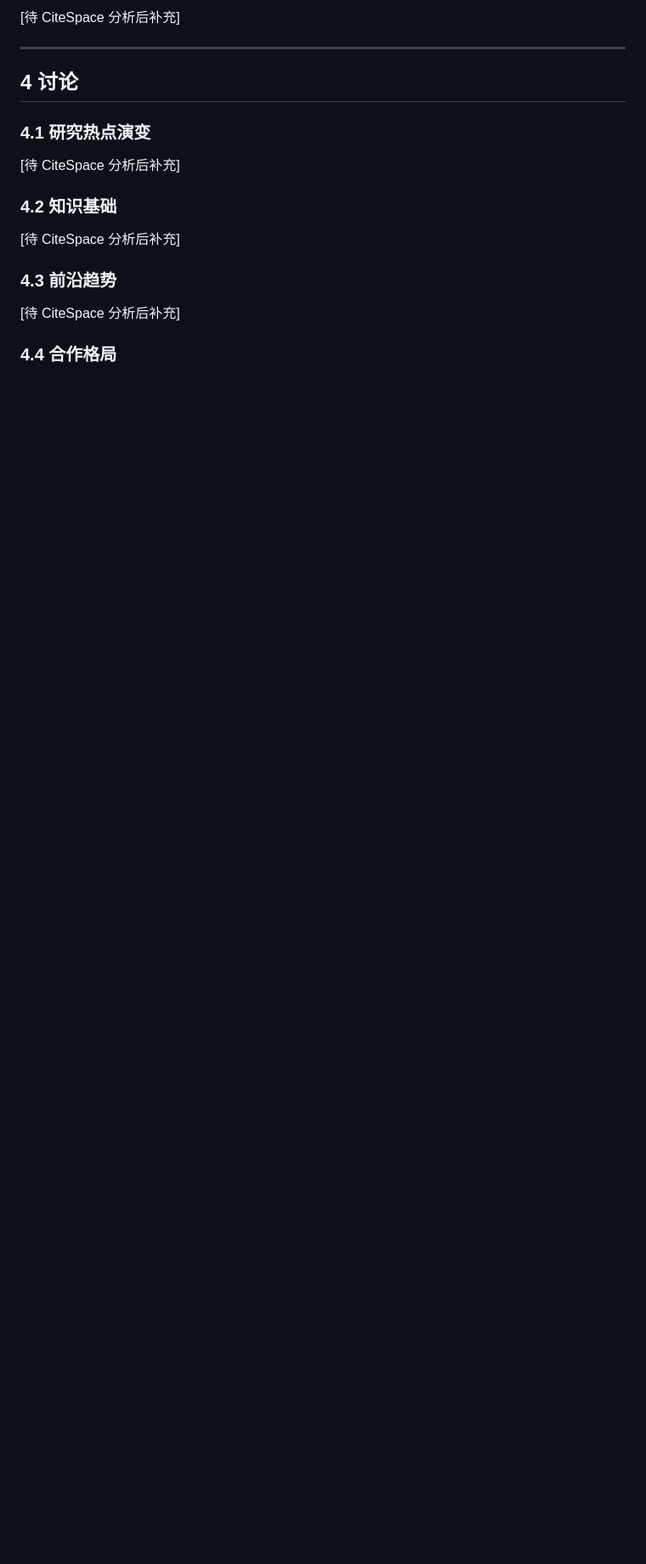
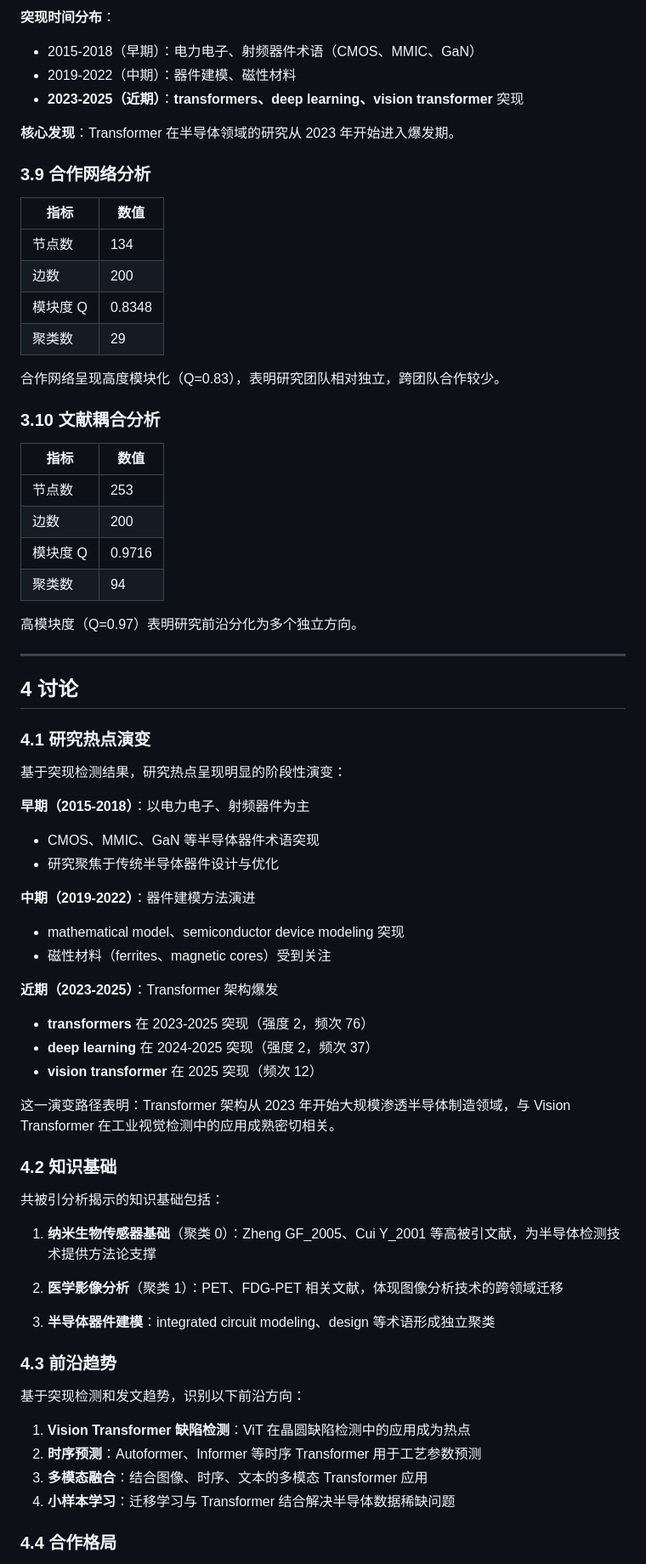
Before and after one commit to jyz2744153437-max/homework, a Markdown page: paper/manuscript_v1.md, the part around one of its changes. Shown at 85% size. Drawn GitHub-style; blank space fills up the shorter version.

```diff
--- a/paper/manuscript_v1.md
+++ b/paper/manuscript_v1.md
@@ -161,5 +218,32 @@ Top 5 期刊均为 IEEE 系列，体现研究领域集中在电子工程方向
 
-[待 CiteSpace 分析后补充]
+**突现时间分布**：
+- 2015-2018（早期）：电力电子、射频器件术语（CMOS、MMIC、GaN）
+- 2019-2022（中期）：器件建模、磁性材料
+- **2023-2025（近期）**：**transformers、deep learning、vision transformer** 突现
+
+**核心发现**：Transformer 在半导体领域的研究从 2023 年开始进入爆发期。
+
+### 3.9 合作网络分析
+
+| 指标 | 数值 |
+|---|---|
+| 节点数 | 134 |
+| 边数 | 200 |
+| 模块度 Q | 0.8348 |
+| 聚类数 | 29 |
+
+合作网络呈现高度模块化（Q=0.83），表明研究团队相对独立，跨团队合作较少。
+
+### 3.10 文献耦合分析
+
+| 指标 | 数值 |
+|---|---|
+| 节点数 | 253 |
+| 边数 | 200 |
+| 模块度 Q | 0.9716 |
+| 聚类数 | 94 |
+
+高模块度（Q=0.97）表明研究前沿分化为多个独立方向。
 
 ---
 
@@ -167,15 +251,41 @@ Top 5 期刊均为 IEEE 系列，体现研究领域集中在电子工程方向
 
 ### 4.1 研究热点演变
 
-[待 CiteSpace 分析后补充]
+基于突现检测结果，研究热点呈现明显的阶段性演变：
+
+**早期（2015-2018）**：以电力电子、射频器件为主
+- CMOS、MMIC、GaN 等半导体器件术语突现
+- 研究聚焦于传统半导体器件设计与优化
+
+**中期（2019-2022）**：器件建模方法演进
+- mathematical model、semiconductor device modeling 突现
+- 磁性材料（ferrites、magnetic cores）受到关注
+
+**近期（2023-2025）**：Transformer 架构爆发
+- **transformers** 在 2023-2025 突现（强度 2，频次 76）
+- **deep learning** 在 2024-2025 突现（强度 2，频次 37）
+- **vision transformer** 在 2025 突现（频次 12）
+
+这一演变路径表明：Transformer 架构从 2023 年开始大规模渗透半导体制造领域，与 Vision Transformer 在工业视觉检测中的应用成熟密切相关。
 
 ### 4.2 知识基础
 
-[待 CiteSpace 分析后补充]
+共被引分析揭示的知识基础包括：
+
+1. **纳米生物传感器基础**（聚类 0）：Zheng GF_2005、Cui Y_2001 等高被引文献，为半导体检测技术提供方法论支撑
+
+2. **医学影像分析**（聚类 1）：PET、FDG-PET 相关文献，体现图像分析技术的跨领域迁移
+
+3. **半导体器件建模**：integrated circuit modeling、design 等术语形成独立聚类
 
 ### 4.3 前沿趋势
 
-[待 CiteSpace 分析后补充]
+基于突现检测和发文趋势，识别以下前沿方向：
+
+1. **Vision Transformer 缺陷检测**：ViT 在晶圆缺陷检测中的应用成为热点
+2. **时序预测**：Autoformer、Informer 等时序 Transformer 用于工艺参数预测
+3. **多模态融合**：结合图像、时序、文本的多模态 Transformer 应用
+4. **小样本学习**：迁移学习与 Transformer 结合解决半导体数据稀缺问题
 
 ### 4.4 合作格局
 
```
Also changed, not shown: other parts of paper/manuscript_v1.md (+117 -29 lines).
